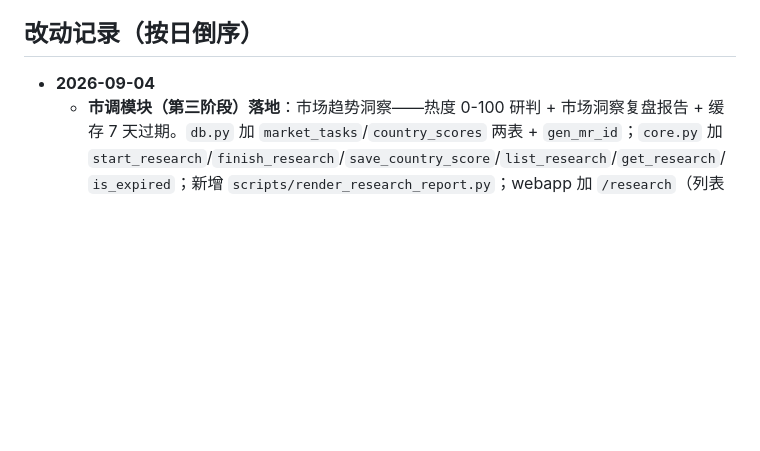
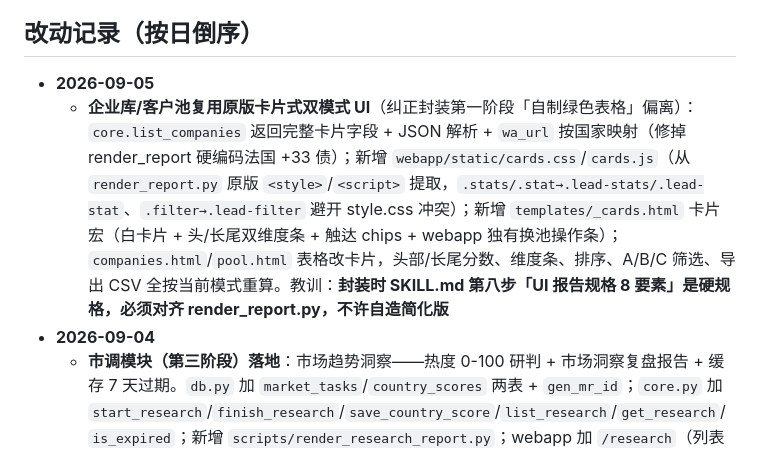
Before and after one commit to Tomhwjj/google-map-lead-filter, a Markdown page: HANDOFF.md, the part around the change. Rendered like a GitHub page; blank space fills up the shorter version.

Commit message:
docs: HANDOFF 记录卡片式双模式 UI 复用 + 封装教训

```diff
--- a/HANDOFF.md
+++ b/HANDOFF.md
@@ -16,6 +16,8 @@
 
 ## 改动记录（按日倒序）
 
+- **2026-09-05**
+  - **企业库/客户池复用原版卡片式双模式 UI**（纠正封装第一阶段「自制绿色表格」偏离）：`core.list_companies` 返回完整卡片字段 + JSON 解析 + `wa_url` 按国家映射（修掉 render_report 硬编码法国 +33 债）；新增 `webapp/static/cards.css`/`cards.js`（从 `render_report.py` 原版 `<style>`/`<script>` 提取，`.stats/.stat→.lead-stats/.lead-stat`、`.filter→.lead-filter` 避开 style.css 冲突）；新增 `templates/_cards.html` 卡片宏（白卡片 + 头/长尾双维度条 + 触达 chips + webapp 独有换池操作条）；`companies.html`/`pool.html` 表格改卡片，头部/长尾分数、维度条、排序、A/B/C 筛选、导出 CSV 全按当前模式重算。教训：**封装时 SKILL.md 第八步「UI 报告规格 8 要素」是硬规格，必须对齐 render_report.py，不许自造简化版**
 - **2026-09-04**
   - **市调模块（第三阶段）落地**：市场趋势洞察——热度 0-100 研判 + 市场洞察复盘报告 + 缓存 7 天过期。`db.py` 加 `market_tasks`/`country_scores` 两表 + `gen_mr_id`；`core.py` 加 `start_research`/`finish_research`/`save_country_score`/`list_research`/`get_research`/`is_expired`；新增 `scripts/render_research_report.py`；webapp 加 `/research`（列表 + 过期标记）/`/research/new`/`/research/<mr_id>`（各国研判录入 + 得分降序）/`/research/<mr_id>/report.md`。热度由 Agent 深度研判后录入（7 维度），非脚本自动算。验证：core（建任务 / 7 天缓存 / UPSERT / 越界拦截 / 过期判断 / 降序）+ Flask（建任务 302 / 详情表单 / 填分 302 / 复盘报告含得分）
   - **客户池模块（第二阶段）落地**：五分类客户池操作 UI + `pool_log` 轨迹时间戳。`core.py` 加 `change_pool`/`list_pool_log`/`pool_stats`/`get_company` 纯函数；webapp 加 `/pool` 总览（五池统计 + 各池列表 + 换池轨迹）、`/companies/<main_id>` 企业详情（全字段 + 轨迹 + 换池备注）、`/companies/<main_id>/pool` 换池 POST；企业库列表行内换池。验证：core 纯函数（换池 / 同池 skip / 非法池拦截 / 轨迹）+ Flask test_client（五池统计 / 换池 302 / 详情轨迹 / 池筛选）
```
